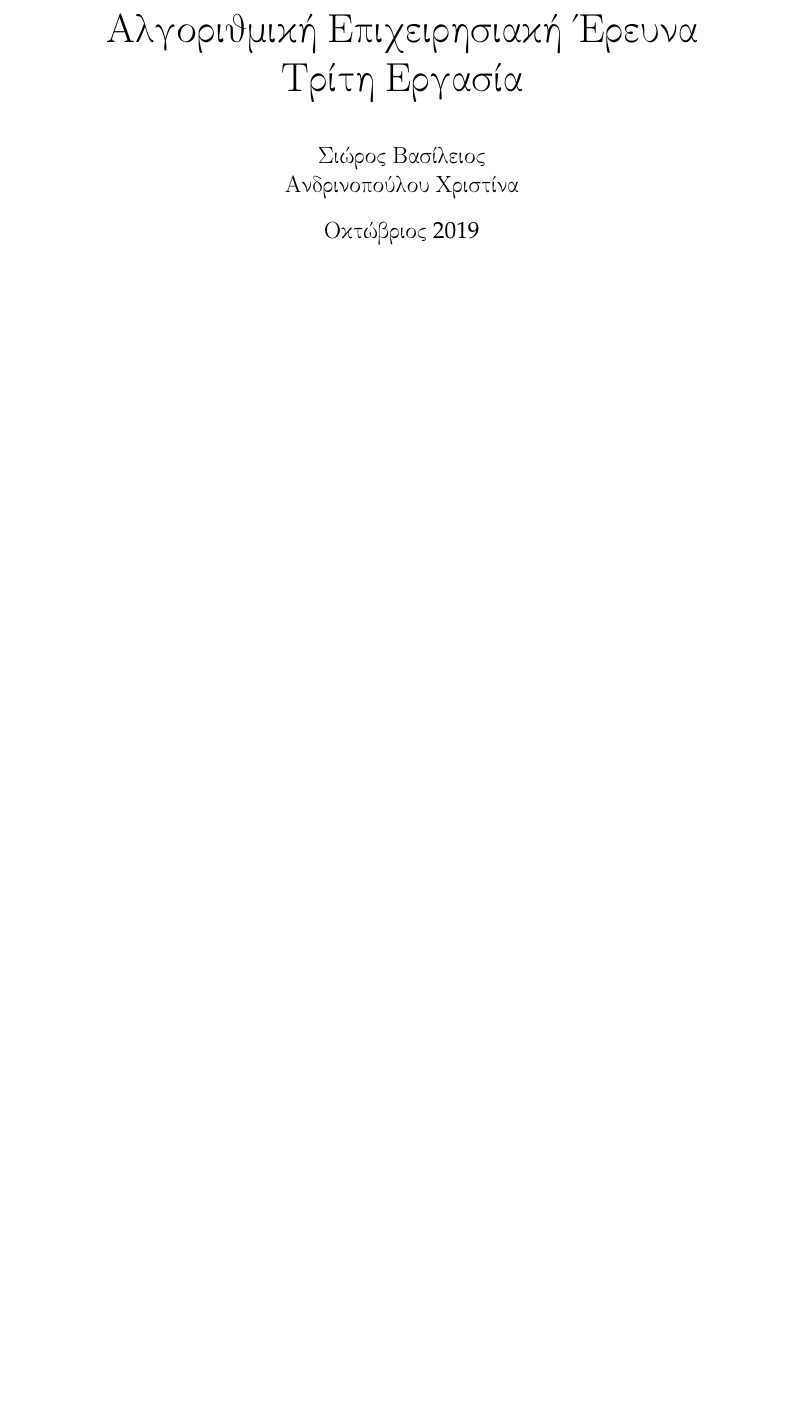
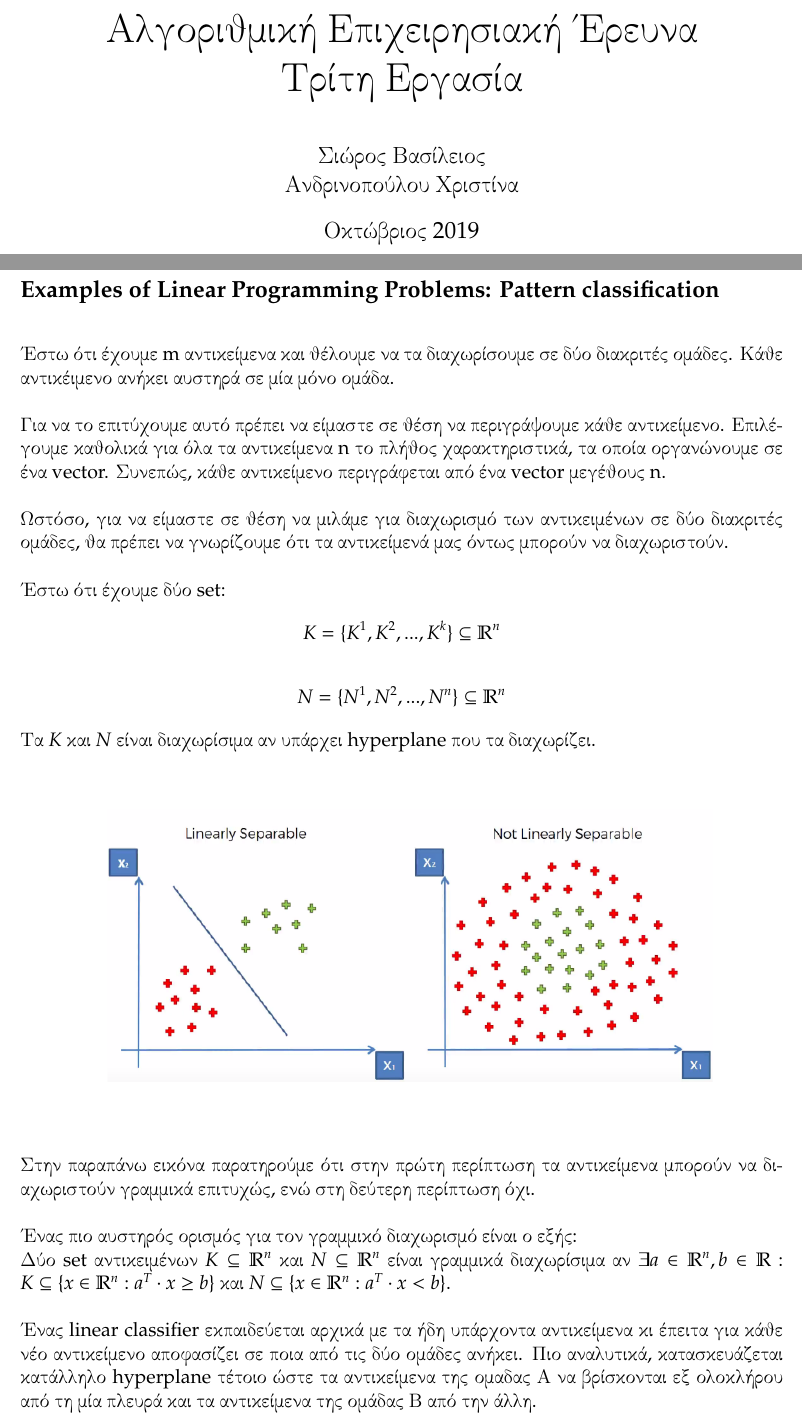
Before and after one commit to billsioros/algorithmic-operations-research, a LaTeX problem sheet (Homework_3/homework.tex): part of the page before the commit and two parts of pages 1 and 2 of 3 after it, the two joined at a grey line, cut so that both start at the same text, the shorter picture padded with empty space. The pictures show the PDF file Homework_3/homework.pdf that the author committed with the source.

Commit message:
pattern classification as linear programming problem theory

```diff
--- a/Homework_3/homework.tex
+++ b/Homework_3/homework.tex
@@ -87,3 +87,30 @@
 \pagebreak
 
 
+\subsection*{Examples of Linear Programming Problems: Pattern classification}
+
+Έστω ότι έχουμε m αντικείμενα και θέλουμε να τα διαχωρίσουμε σε δύο διακριτές ομάδες. Κάθε αντικέιμενο ανήκει αυστηρά σε μία μόνο ομάδα. \\
+
+Για να το επιτύχουμε αυτό πρέπει να είμαστε σε θέση να περιγράψουμε κάθε αντικείμενο. Επιλέγουμε καθολικά για όλα τα αντικείμενα n το πλήθος χαρακτηριστικά, τα οποία οργανώνουμε σε ένα vector. Συνεπώς, κάθε αντικείμενο περιγράφεται από ένα vector μεγέθους n. \\
+
+Ωστόσο, για να είμαστε σε θέση να μιλάμε για διαχωρισμό των αντικειμένων σε δύο διακριτές ομάδες, θα πρέπει να γνωρίζουμε ότι τα αντικείμενά μας όντως μπορούν να διαχωριστούν. \\
+
+Έστω ότι έχουμε δύο set:
+\centered{K = \{K^{1}, K^{2},...,K^{k}\} \subseteq \R^{n}}
+\centered{N = \{N^{1}, N^{2},...,N^{n}\} \subseteq \R^{n}}
+Τα \(K\) και \(N\) είναι διαχωρίσιμα αν υπάρχει hyperplane που τα διαχωρίζει.
+
+\centered{\includegraphics[scale=0.5]{notlinearly.png}} \\
+
+Στην παραπάνω εικόνα παρατηρούμε ότι στην πρώτη περίπτωση τα αντικείμενα μπορούν να διαχωριστούν γραμμικά επιτυχώς, ενώ στη δεύτερη περίπτωση όχι. \\
+
+Ένας πιο αυστηρός ορισμός για τον γραμμικό διαχωρισμό είναι ο εξής: \\
+Δύο set αντικειμένων \( K \subseteq \R^{n} \) και \( Ν \subseteq \R^{n} \) είναι γραμμικά διαχωρίσιμα αν \( \exists a \in \R^{n}, b \in \R \) : \(K \subseteq \{ x \in \R^{n} : a^{T} \cdot x \geq b \} \) και \( N \subseteq \{ x \in \R^{n} : a^{T} \cdot x < b\} \). \\
+
+
+
+Ένας linear classifier εκπαιδεύεται αρχικά με τα ήδη υπάρχοντα αντικείμενα κι έπειτα για κάθε νέο αντικείμενο αποφασίζει σε ποια από τις δύο ομάδες ανήκει. Πιο αναλυτικά, κατασκευάζεται κατάλληλο hyperplane τέτοιο ώστε τα αντικείμενα της ομαδας Α να βρίσκονται εξ ολοκλήρου από τη μία πλευρά και τα αντικείμενα της ομάδας Β από την άλλη. \\
+
+Στόχος, λοιπόν, είναι να βρεθεί μία γραμμική συνάρτητη f τέτοια ώστε
+\centered{ f(K^{i}) \geq 0 \mbox{ για την ομάδα Α} }
+και
@@ -89,0 +123 @@
+\centered{\mbox{max y} }
```
Also changed, not shown: Homework_3/homework.pdf, Homework_3/notlinearly.png (added), Homework_3/homework.tex (12 more changed lines), 4 other files.
